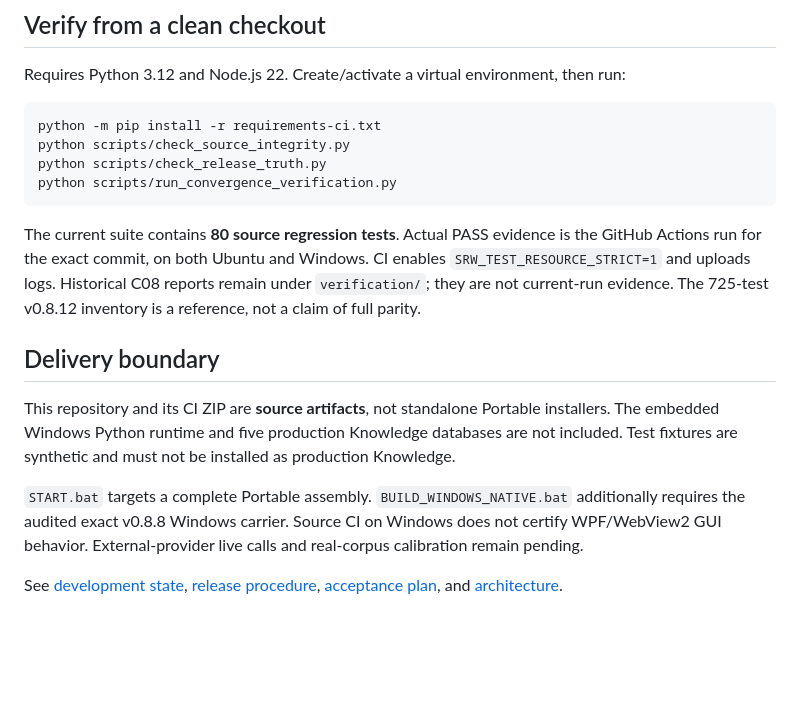
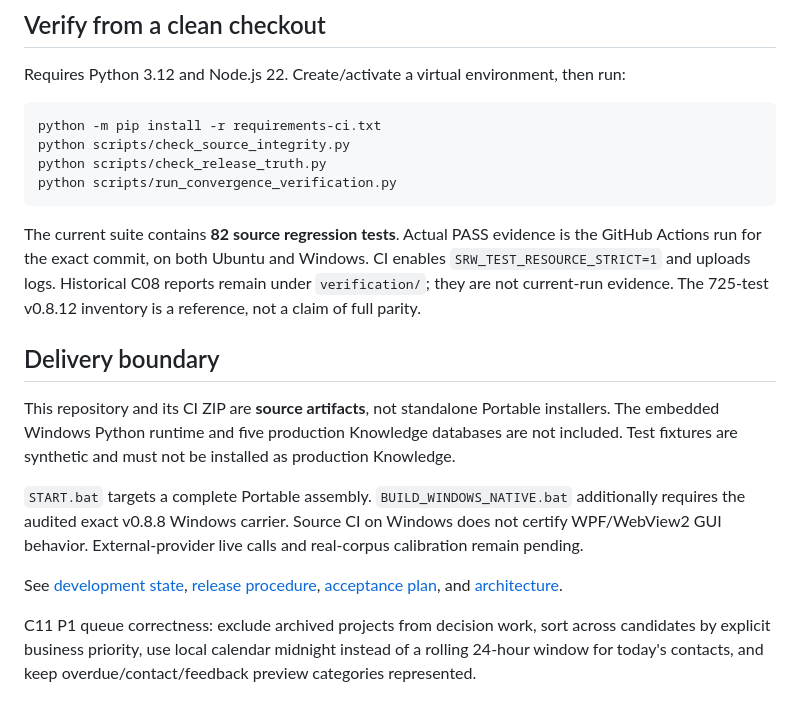
Before and after one commit to ALV522/-SRW-, a Markdown page: README.md, the part around the change. Drawn GitHub-style; blank space fills up the shorter version.

Commit message:
docs: describe P1 queue correctness

````diff
--- a/README.md
+++ b/README.md
@@ -22,7 +22,7 @@ python scripts/check_release_truth.py
 python scripts/run_convergence_verification.py
 ```
 
-The current suite contains **80 source regression tests**. Actual PASS evidence is the GitHub Actions run for the exact commit, on both Ubuntu and Windows. CI enables `SRW_TEST_RESOURCE_STRICT=1` and uploads logs. Historical C08 reports remain under `verification/`; they are not current-run evidence. The 725-test v0.8.12 inventory is a reference, not a claim of full parity.
+The current suite contains **82 source regression tests**. Actual PASS evidence is the GitHub Actions run for the exact commit, on both Ubuntu and Windows. CI enables `SRW_TEST_RESOURCE_STRICT=1` and uploads logs. Historical C08 reports remain under `verification/`; they are not current-run evidence. The 725-test v0.8.12 inventory is a reference, not a claim of full parity.
 
 ## Delivery boundary
 
@@ -31,3 +31,5 @@ This repository and its CI ZIP are **source artifacts**, not standalone Portable
 `START.bat` targets a complete Portable assembly. `BUILD_WINDOWS_NATIVE.bat` additionally requires the audited exact v0.8.8 Windows carrier. Source CI on Windows does not certify WPF/WebView2 GUI behavior. External-provider live calls and real-corpus calibration remain pending.
 
 See [development state](DEVELOPMENT_STATE.md), [release procedure](docs/RELEASE_PROCESS.md), [acceptance plan](docs/ACCEPTANCE_PLAN.md), and [architecture](ARCHITECTURE.md).
+
+C11 P1 queue correctness: exclude archived projects from decision work, sort across candidates by explicit business priority, use local calendar midnight instead of a rolling 24-hour window for today's contacts, and keep overdue/contact/feedback preview categories represented.
````
